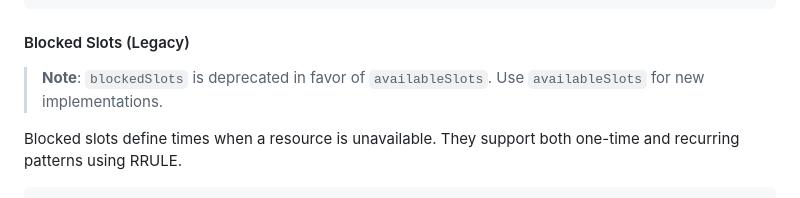
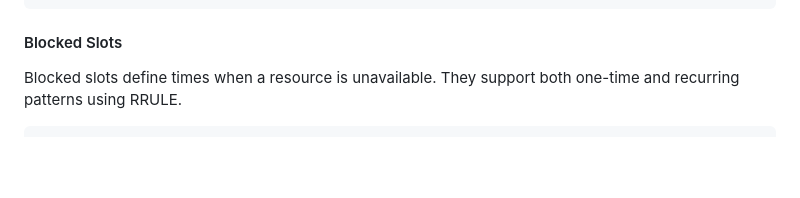
Before and after one commit to heye-muqeet/scope-inspect-calendar, a Markdown page: docs/resource-calendar.md, the part around the change. Drawn GitHub-style; blank space fills up the shorter version.

Commit message:
docs: finalize Core Features reorganization - remove remaining Legacy label
- Remove remaining 'Legacy' label from Blocked Slots section
- Remove deprecated note to ensure all features treated equally
- Complete comprehensive feature list with all calendar capabilities

````diff
--- a/docs/resource-calendar.md
+++ b/docs/resource-calendar.md
@@ -236,9 +236,7 @@ availableSlots: {
 }
 ```
 
-#### Blocked Slots (Legacy)
-
-> **Note**: `blockedSlots` is deprecated in favor of `availableSlots`. Use `availableSlots` for new implementations.
+#### Blocked Slots
 
 Blocked slots define times when a resource is unavailable. They support both one-time and recurring patterns using RRULE.
 
````
